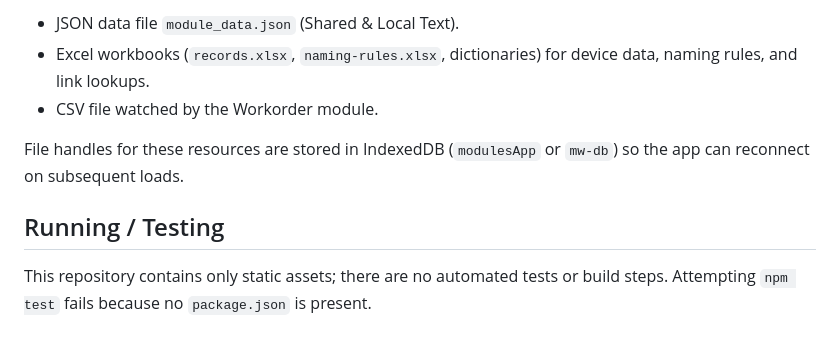
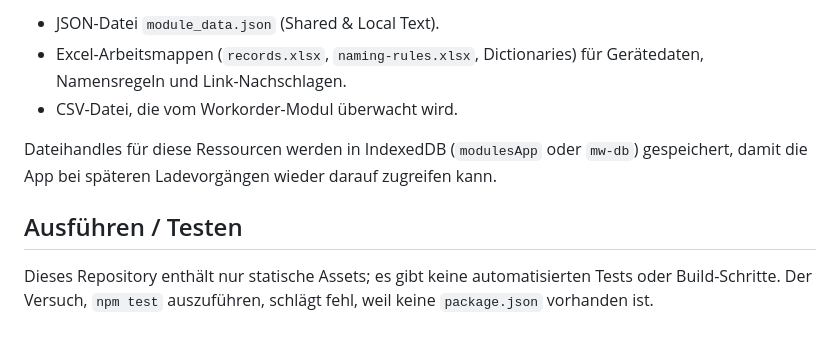
Before and after one commit to Chaoz93/Shopguide-3.0, a Markdown page: README.md, the part around one of its changes. Rendered like a GitHub page.

```diff
--- a/README.md
+++ b/README.md
@@ -69,10 +69,10 @@ Many modules optionally persist data outside the browser using the File System A
 
-- JSON data file `module_data.json` (Shared & Local Text).
-- Excel workbooks (`records.xlsx`, `naming-rules.xlsx`, dictionaries) for device data, naming rules, and link lookups.
-- CSV file watched by the Workorder module.
+- JSON-Datei `module_data.json` (Shared & Local Text).
+- Excel-Arbeitsmappen (`records.xlsx`, `naming-rules.xlsx`, Dictionaries) für Gerätedaten, Namensregeln und Link-Nachschlagen.
+- CSV-Datei, die vom Workorder-Modul überwacht wird.
 
-File handles for these resources are stored in IndexedDB (`modulesApp` or `mw-db`) so the app can reconnect on subsequent loads.
+Dateihandles für diese Ressourcen werden in IndexedDB (`modulesApp` oder `mw-db`) gespeichert, damit die App bei späteren Ladevorgängen wieder darauf zugreifen kann.
 
-## Running / Testing
+## Ausführen / Testen
 
-This repository contains only static assets; there are no automated tests or build steps. Attempting `npm test` fails because no `package.json` is present.
+Dieses Repository enthält nur statische Assets; es gibt keine automatisierten Tests oder Build-Schritte. Der Versuch, `npm test` auszuführen, schlägt fehl, weil keine `package.json` vorhanden ist.
```
Also changed, not shown: other parts of README.md (+26 -26 lines).
